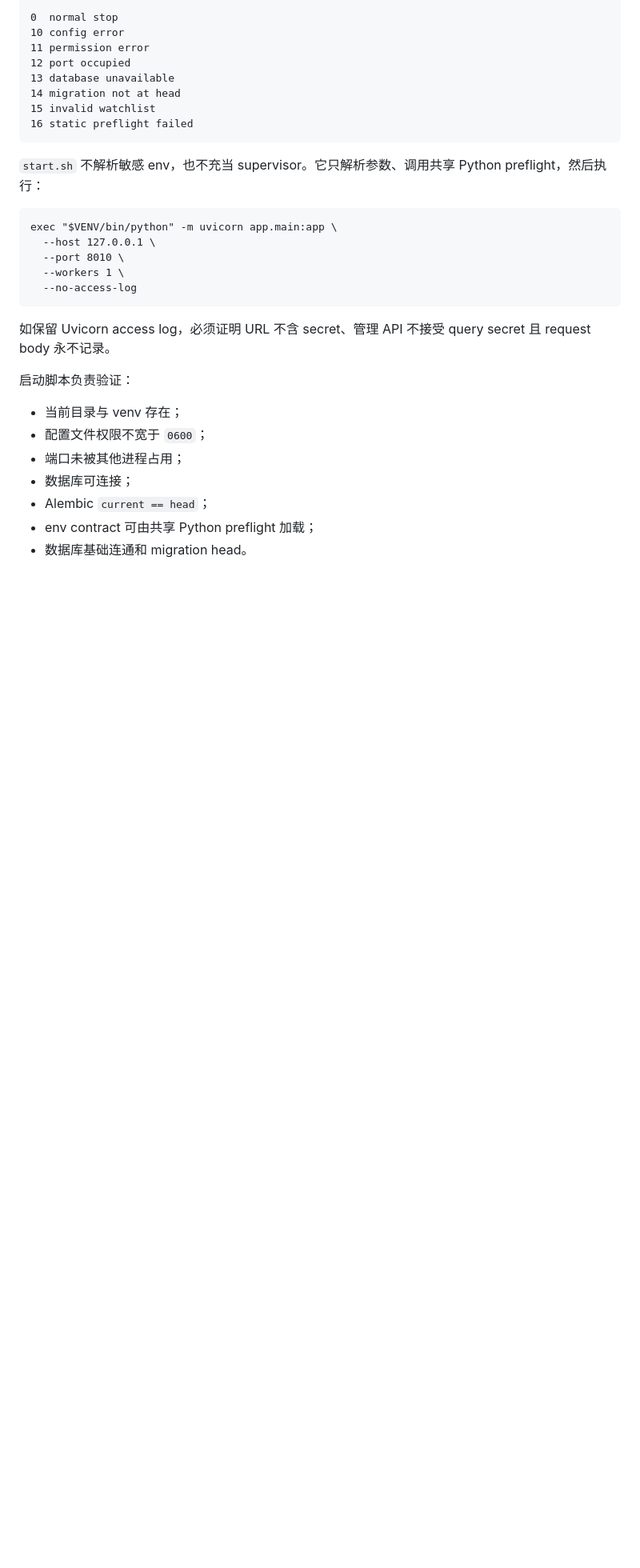
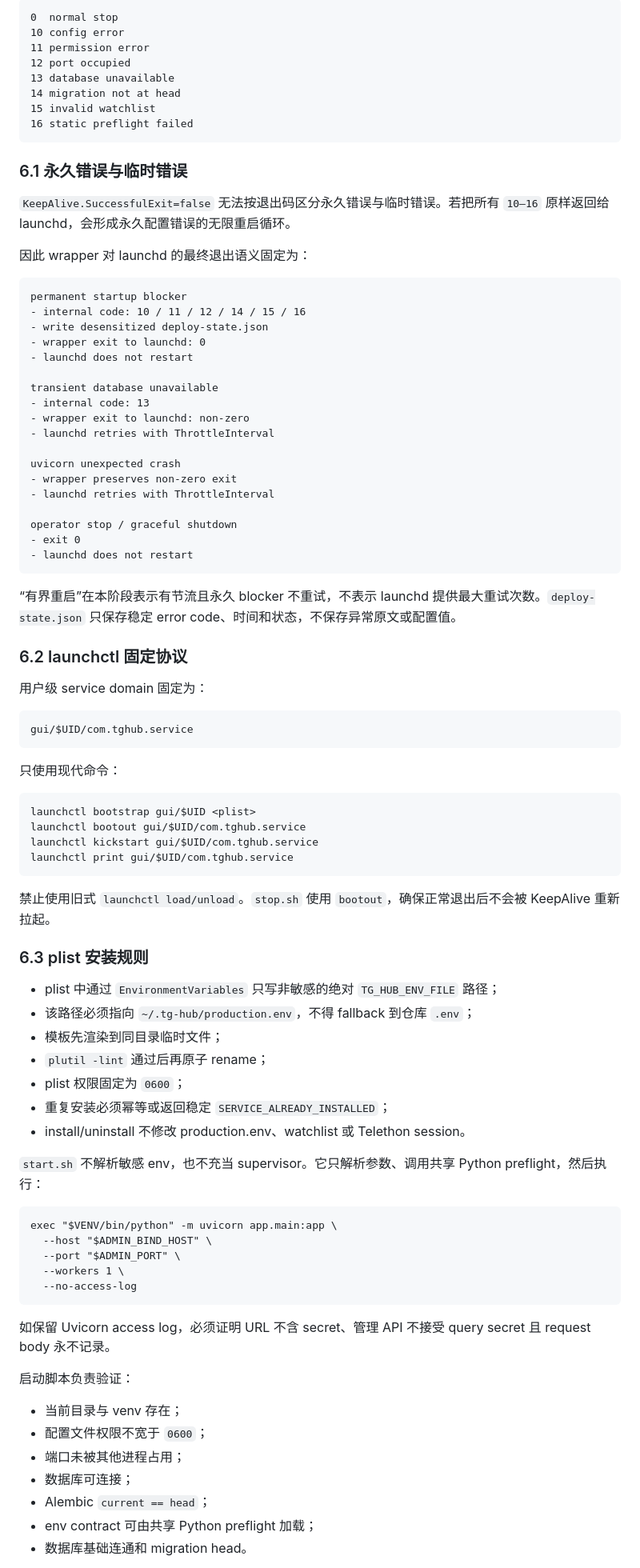
Before and after one commit to ShuKe-Kiwi/TG-HUB, a Markdown page: docs/P6_DEPLOY_LOCAL_PRODUCTION_DESIGN.zh-CN.md, the part around one of its changes. Shown at 80% size. Drawn GitHub-style; blank space fills up the shorter version.

Commit message:
docs: refine local deployment lifecycle design

````diff
--- a/docs/P6_DEPLOY_LOCAL_PRODUCTION_DESIGN.zh-CN.md
+++ b/docs/P6_DEPLOY_LOCAL_PRODUCTION_DESIGN.zh-CN.md
@@ -202,12 +202,70 @@ plist 结构固定包含：
 16 static preflight failed
 ```
 
+### 6.1 永久错误与临时错误
+
+`KeepAlive.SuccessfulExit=false` 无法按退出码区分永久错误与临时错误。若把所有 `10–16` 原样返回给 launchd，会形成永久配置错误的无限重启循环。
+
+因此 wrapper 对 launchd 的最终退出语义固定为：
+
+```text
+permanent startup blocker
+- internal code: 10 / 11 / 12 / 14 / 15 / 16
+- write desensitized deploy-state.json
+- wrapper exit to launchd: 0
+- launchd does not restart
+
+transient database unavailable
+- internal code: 13
+- wrapper exit to launchd: non-zero
+- launchd retries with ThrottleInterval
+
+uvicorn unexpected crash
+- wrapper preserves non-zero exit
+- launchd retries with ThrottleInterval
+
+operator stop / graceful shutdown
+- exit 0
+- launchd does not restart
+```
+
+“有界重启”在本阶段表示有节流且永久 blocker 不重试，不表示 launchd 提供最大重试次数。`deploy-state.json` 只保存稳定 error code、时间和状态，不保存异常原文或配置值。
+
+### 6.2 launchctl 固定协议
+
+用户级 service domain 固定为：
+
+```text
+gui/$UID/com.tghub.service
+```
+
+只使用现代命令：
+
+```text
+launchctl bootstrap gui/$UID <plist>
+launchctl bootout gui/$UID/com.tghub.service
+launchctl kickstart gui/$UID/com.tghub.service
+launchctl print gui/$UID/com.tghub.service
+```
+
+禁止使用旧式 `launchctl load/unload`。`stop.sh` 使用 `bootout`，确保正常退出后不会被 KeepAlive 重新拉起。
+
+### 6.3 plist 安装规则
+
+- plist 中通过 `EnvironmentVariables` 只写非敏感的绝对 `TG_HUB_ENV_FILE` 路径；
+- 该路径必须指向 `~/.tg-hub/production.env`，不得 fallback 到仓库 `.env`；
+- 模板先渲染到同目录临时文件；
+- `plutil -lint` 通过后再原子 rename；
+- plist 权限固定为 `0600`；
+- 重复安装必须幂等或返回稳定 `SERVICE_ALREADY_INSTALLED`；
+- install/uninstall 不修改 production.env、watchlist 或 Telethon session。
+
 `start.sh` 不解析敏感 env，也不充当 supervisor。它只解析参数、调用共享 Python preflight，然后执行：
 
 ```text
 exec "$VENV/bin/python" -m uvicorn app.main:app \
-  --host 127.0.0.1 \
-  --port 8010 \
+  --host "$ADMIN_BIND_HOST" \
+  --port "$ADMIN_PORT" \
   --workers 1 \
   --no-access-log
 ```
````
Also changed, not shown: other parts of docs/P6_DEPLOY_LOCAL_PRODUCTION_DESIGN.zh-CN.md (+40 -3 lines).
